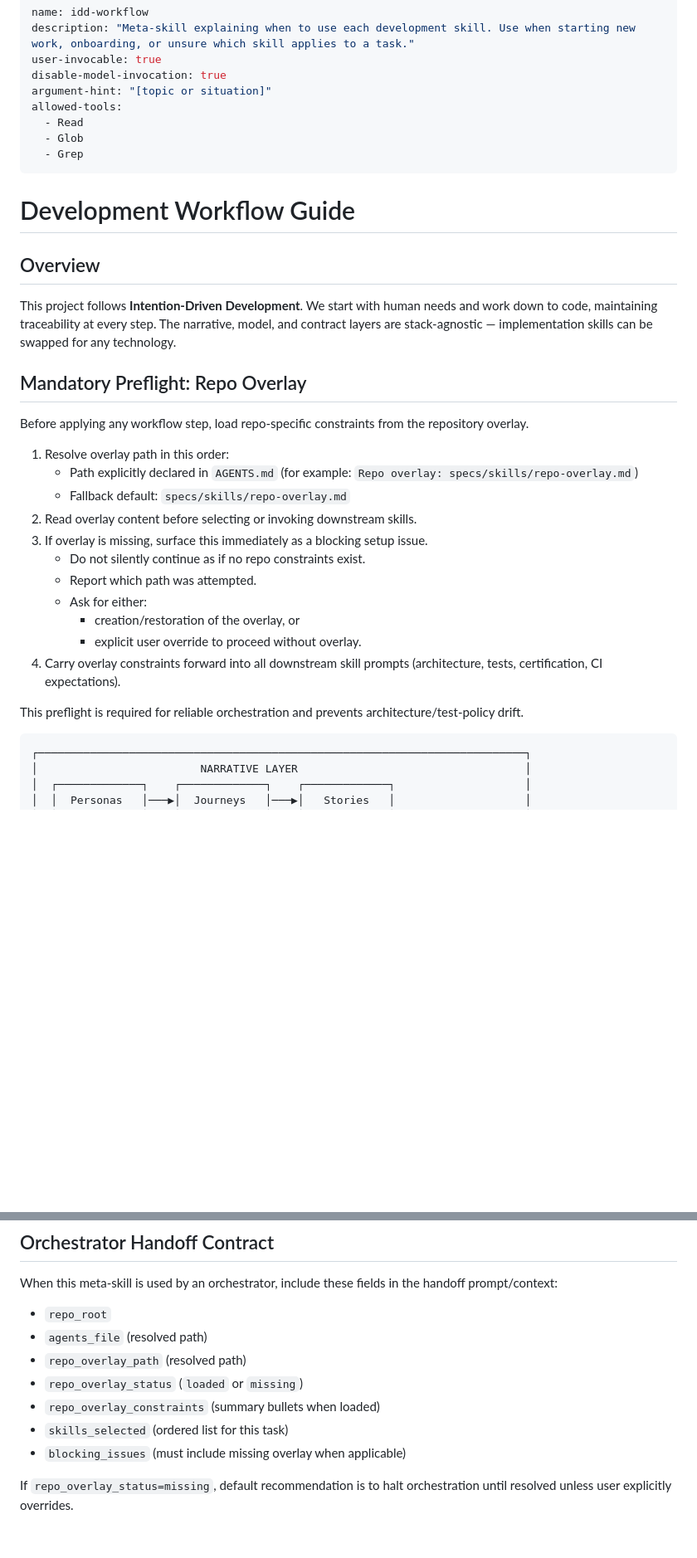
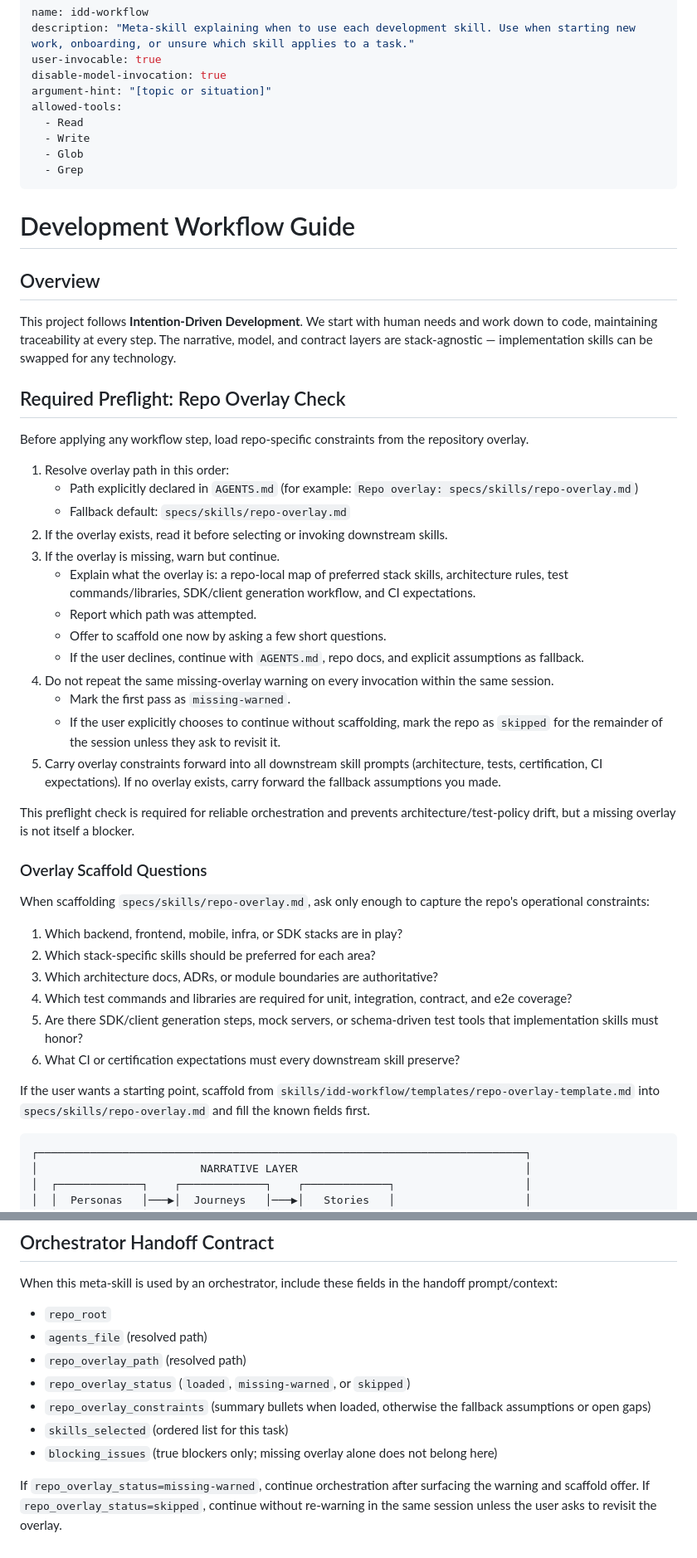
Before and after one commit to slusset/intention-driven-design, a Markdown page: skills/idd-workflow/SKILL.md, 2 parts joined by grey strips. Shown at 83% size. Rendered like a GitHub page; blank space fills up the shorter version.

````diff
--- a/skills/idd-workflow/SKILL.md
+++ b/skills/idd-workflow/SKILL.md
@@ -6,6 +6,7 @@ disable-model-invocation: true
 argument-hint: "[topic or situation]"
 allowed-tools:
   - Read
+  - Write
   - Glob
   - Grep
 ---
@@ -16,23 +17,38 @@ allowed-tools:
 
 This project follows **Intention-Driven Development**. We start with human needs and work down to code, maintaining traceability at every step. The narrative, model, and contract layers are stack-agnostic — implementation skills can be swapped for any technology.
 
-## Mandatory Preflight: Repo Overlay
+## Required Preflight: Repo Overlay Check
 
 Before applying any workflow step, load repo-specific constraints from the repository overlay.
 
 1. Resolve overlay path in this order:
    - Path explicitly declared in `AGENTS.md` (for example: `Repo overlay: specs/skills/repo-overlay.md`)
    - Fallback default: `specs/skills/repo-overlay.md`
-2. Read overlay content before selecting or invoking downstream skills.
-3. If overlay is missing, surface this immediately as a blocking setup issue.
-   - Do not silently continue as if no repo constraints exist.
+2. If the overlay exists, read it before selecting or invoking downstream skills.
+3. If the overlay is missing, warn but continue.
+   - Explain what the overlay is: a repo-local map of preferred stack skills, architecture rules, test commands/libraries, SDK/client generation workflow, and CI expectations.
    - Report which path was attempted.
-   - Ask for either:
-     - creation/restoration of the overlay, or
-     - explicit user override to proceed without overlay.
-4. Carry overlay constraints forward into all downstream skill prompts (architecture, tests, certification, CI expectations).
+   - Offer to scaffold one now by asking a few short questions.
+   - If the user declines, continue with `AGENTS.md`, repo docs, and explicit assumptions as fallback.
+4. Do not repeat the same missing-overlay warning on every invocation within the same session.
+   - Mark the first pass as `missing-warned`.
+   - If the user explicitly chooses to continue without scaffolding, mark the repo as `skipped` for the remainder of the session unless they ask to revisit it.
+5. Carry overlay constraints forward into all downstream skill prompts (architecture, tests, certification, CI expectations). If no overlay exists, carry forward the fallback assumptions you made.
 
-This preflight is required for reliable orchestration and prevents architecture/test-policy drift.
+This preflight check is required for reliable orchestration and prevents architecture/test-policy drift, but a missing overlay is not itself a blocker.
+
+### Overlay Scaffold Questions
+
+When scaffolding `specs/skills/repo-overlay.md`, ask only enough to capture the repo's operational constraints:
+
+1. Which backend, frontend, mobile, infra, or SDK stacks are in play?
+2. Which stack-specific skills should be preferred for each area?
+3. Which architecture docs, ADRs, or module boundaries are authoritative?
+4. Which test commands and libraries are required for unit, integration, contract, and e2e coverage?
+5. Are there SDK/client generation steps, mock servers, or schema-driven test tools that implementation skills must honor?
+6. What CI or certification expectations must every downstream skill preserve?
+
+If the user wants a starting point, scaffold from `skills/idd-workflow/templates/repo-overlay-template.md` into `specs/skills/repo-overlay.md` and fill the known fields first.
 
 ```
 ┌───────────────────────────────────────────────────────────────────────────┐
@@ -350,9 +367,9 @@ When this meta-skill is used by an orchestrator, include these fields in the han
 - `repo_root`
 - `agents_file` (resolved path)
 - `repo_overlay_path` (resolved path)
-- `repo_overlay_status` (`loaded` or `missing`)
-- `repo_overlay_constraints` (summary bullets when loaded)
+- `repo_overlay_status` (`loaded`, `missing-warned`, or `skipped`)
+- `repo_overlay_constraints` (summary bullets when loaded, otherwise the fallback assumptions or open gaps)
 - `skills_selected` (ordered list for this task)
-- `blocking_issues` (must include missing overlay when applicable)
+- `blocking_issues` (true blockers only; missing overlay alone does not belong here)
 
-If `repo_overlay_status=missing`, default recommendation is to halt orchestration until resolved unless user explicitly overrides.
+If `repo_overlay_status=missing-warned`, continue orchestration after surfacing the warning and scaffold offer. If `repo_overlay_status=skipped`, continue without re-warning in the same session unless the user asks to revisit the overlay.
````
Also changed, not shown: other parts of skills/idd-workflow/SKILL.md (+5 -4 lines), README.md (+28 -2 lines), WORKFLOW.md (+2 -0 lines).
